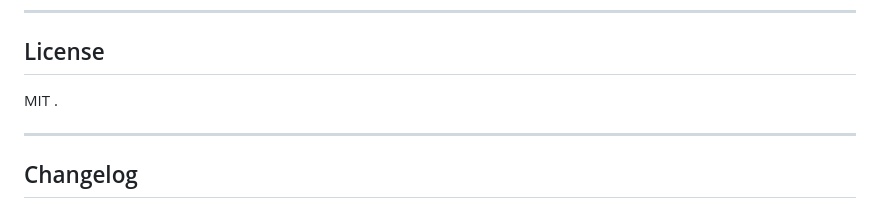
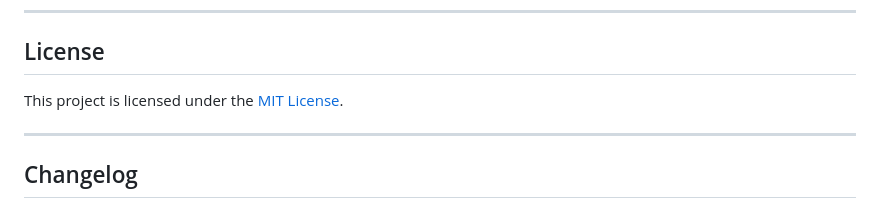
Before and after one commit to hschn58/Stock_Automation, a Markdown page: Stock_Drops/README.md, the part around the change. Drawn GitHub-style.

Commit message:
Update README with enhanced app details and features

```diff
--- a/Stock_Drops/README.md
+++ b/Stock_Drops/README.md
@@ -120,7 +120,7 @@ tksheet==6.2.10 ; python_version >= "3.9"   # optional but enables per-cell colo
 
 ## License
 
-MIT .
+This project is licensed under the [MIT License](./LICENSE).
 
 ---
 
```
